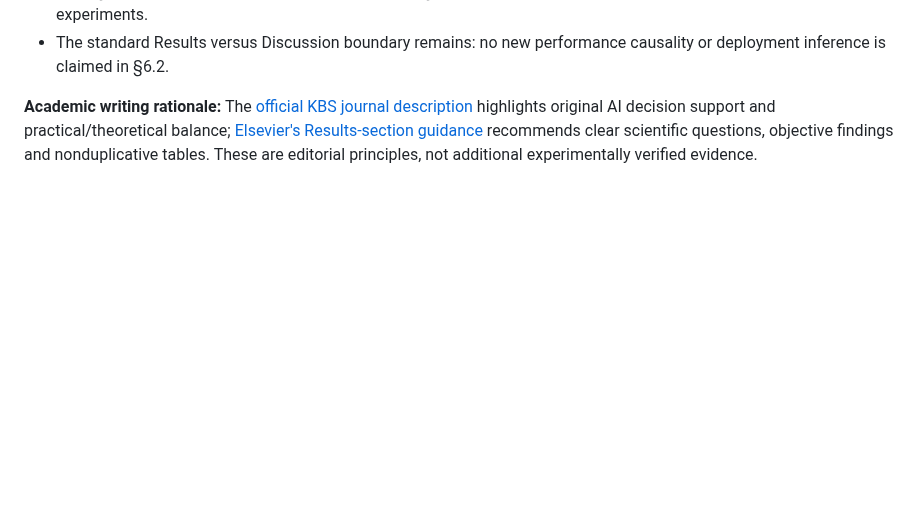
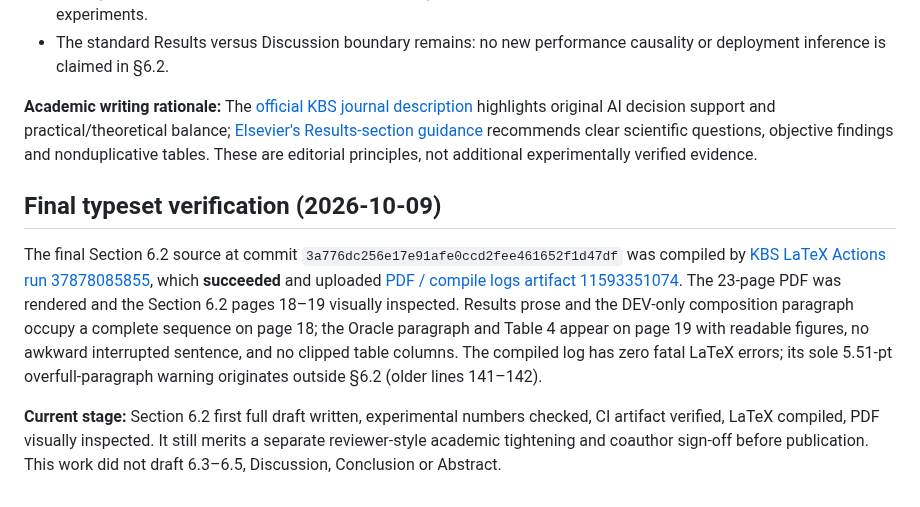
Before and after one commit to mzch0210/KuaiLive-Agent, a Markdown page: manuscript/kbs_latex/SECTION6_2_RESULTS_PROVENANCE_2026-10-09.md, the part around the change. GitHub-like rendering; blank space fills up the shorter version.

Commit message:
Complete KBS Section 6.2 provenance with successful PDF build and visual review

```diff
--- a/manuscript/kbs_latex/SECTION6_2_RESULTS_PROVENANCE_2026-10-09.md
+++ b/manuscript/kbs_latex/SECTION6_2_RESULTS_PROVENANCE_2026-10-09.md
@@ -55,3 +55,9 @@ These groups use observed targets and are assigned *after the outcome* solely to
 - The standard Results versus Discussion boundary remains: no new performance causality or deployment inference is claimed in §6.2.
 
 **Academic writing rationale:** The [official KBS journal description](https://shop.elsevier.com/journals/knowledge-based-systems/0950-7051) highlights original AI decision support and practical/theoretical balance; [Elsevier's Results-section guidance](https://scientific-publishing.webshop.elsevier.com/manuscript-preparation/how-to-write-the-results-section-of-a-research-paper/) recommends clear scientific questions, objective findings and nonduplicative tables. These are editorial principles, not additional experimentally verified evidence.
+
+## Final typeset verification (2026-10-09)
+
+The final Section 6.2 source at commit `3a776dc256e17e91afe0ccd2fee461652f1d47df` was compiled by [KBS LaTeX Actions run 37878085855](https://github.com/mzch0210/KuaiLive-Agent/actions/runs/37878085855), which **succeeded** and uploaded [PDF / compile logs artifact 11593351074](https://github.com/mzch0210/KuaiLive-Agent/actions/runs/37878085855/artifacts/11593351074). The 23-page PDF was rendered and the Section 6.2 pages 18–19 visually inspected. Results prose and the DEV-only composition paragraph occupy a complete sequence on page 18; the Oracle paragraph and Table 4 appear on page 19 with readable figures, no awkward interrupted sentence, and no clipped table columns. The compiled log has zero fatal LaTeX errors; its sole 5.51-pt overfull-paragraph warning originates outside §6.2 (older lines 141–142).
+
+**Current stage:** Section 6.2 first full draft written, experimental numbers checked, CI artifact verified, LaTeX compiled, PDF visually inspected. It still merits a separate reviewer-style academic tightening and coauthor sign-off before publication. This work did not draft 6.3–6.5, Discussion, Conclusion or Abstract.
```
